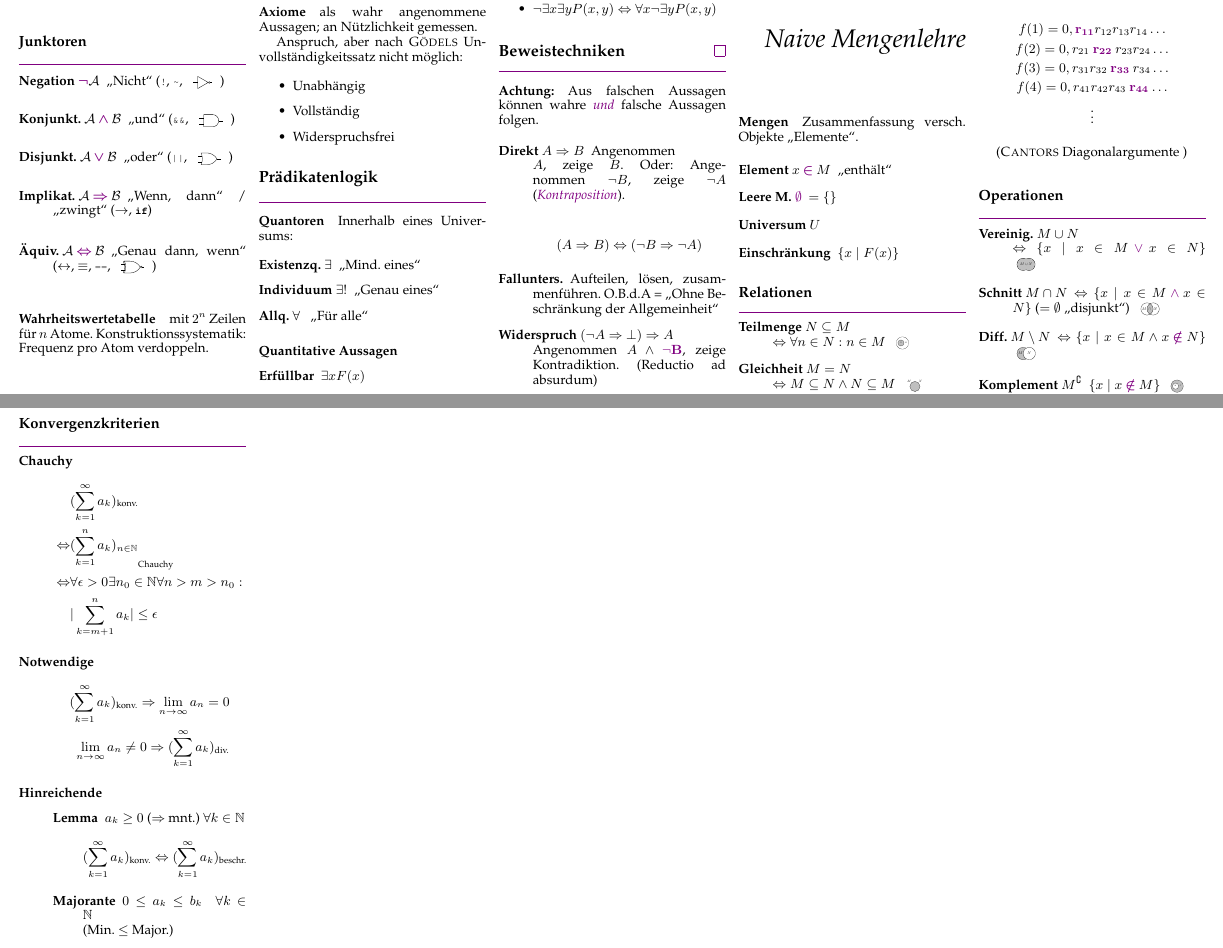
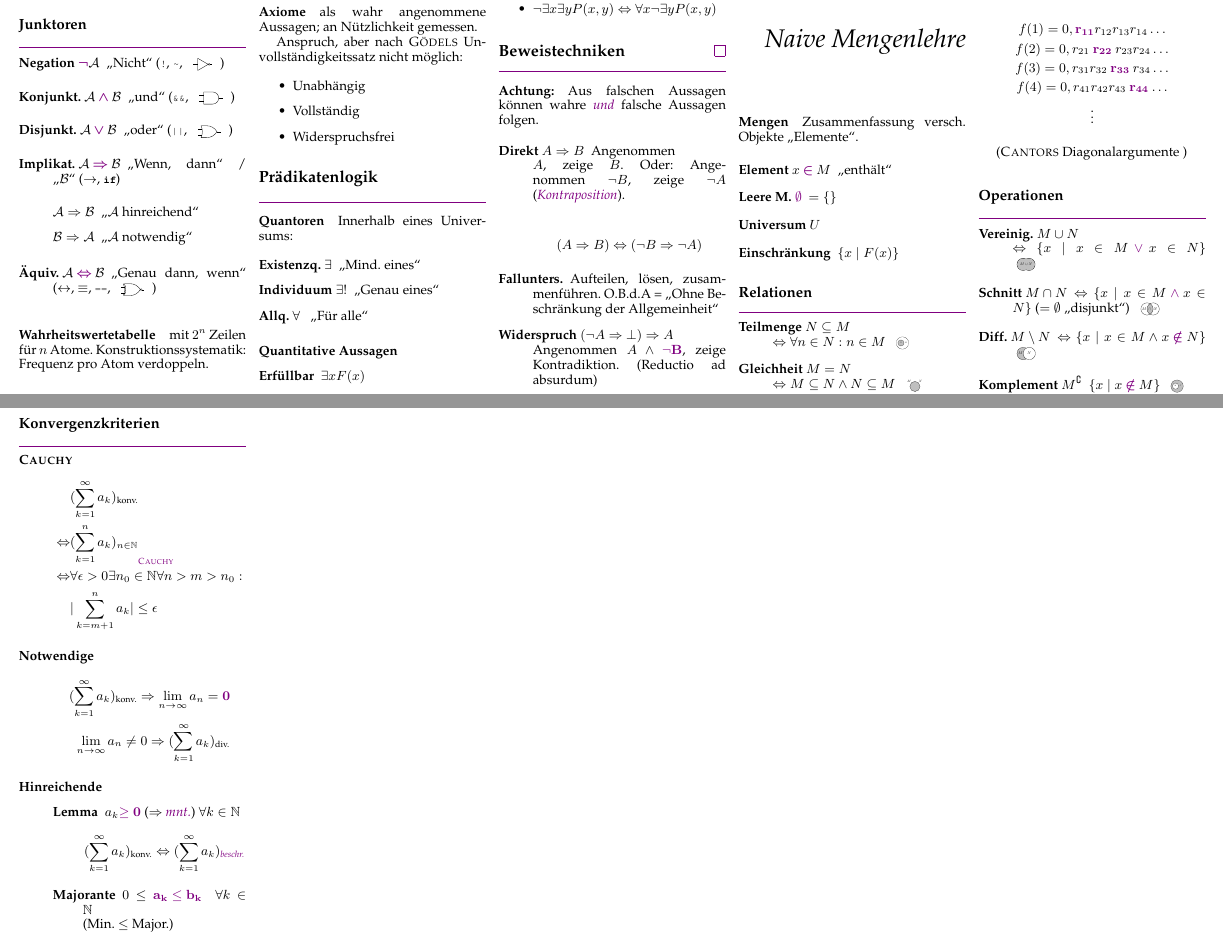
Before and after one commit to m4dh0rs3/info_merkzettel, a LaTeX document (info_merkzettel.tex, which reads tex/mathematik/analysis.tex, tex/mathematik/logik.tex): two parts of pages 1 and 4 of 4, joined at a grey line, cut so that both start at the same text. Compiled offline with pdfLaTeX.

Commit message:
Hinreichend und notwendige Bedingung, Formatierung.

```diff
--- a/tex/mathematik/analysis.tex
+++ b/tex/mathematik/analysis.tex
@@ -593,13 +593,13 @@ $${(a_n)_{n \in \mathbb{N}}}_\text{\emph{Cauchy}} \Leftrightarrow \exists \lim_{
 \subsection{Konvergenzkriterien}
 
 \begin{description}
-  \item [Chauchy]
-        \index{Chauchy-Konvergenzkriterium}
-        \index{Chauchy-Kriterium}
+  \item [\textsc{Cauchy}]
+        \index{\textsc{Cauchy}-Konvergenzkriterium}
+        \index{\textsc{Cauchy}-Kriterium}
         $$
           \begin{aligned}
                             & (\sum_{k=1}^\infty a_k)_\text{konv.}                                  \\
-            \Leftrightarrow & {(\sum_{k=1}^n a_k)_{n \in \mathbb{N}}}_\text{Chauchy}                \\
+            \Leftrightarrow & {(\sum_{k=1}^n a_k)_{n \in \mathbb{N}}}_\text{\emph{\textsc{Cauchy}}} \\
             \Leftrightarrow & \forall \epsilon > 0 \exists n_0 \in \mathbb{N} \forall n > m > n_0 : \\
                             & | \sum_{k=m + 1}^n a_k | \leq \epsilon
           \end{aligned}
@@ -608,19 +608,19 @@ $${(a_n)_{n \in \mathbb{N}}}_\text{\emph{Cauchy}} \Leftrightarrow \exists \lim_{
   \item [Notwendige]
         $$
           \begin{aligned}
-            (\sum_{k=1}^\infty a_k)_\text{konv.} \Rightarrow \lim_{n \rightarrow \infty} a_n = 0 \\
+            (\sum_{k=1}^\infty a_k)_\text{konv.} \Rightarrow \lim_{n \rightarrow \infty} a_n = \boldsymbol{0} \\
             \lim_{n \rightarrow \infty} a_n \neq 0 \Rightarrow (\sum_{k=1}^\infty a_k)_\text{div.}
           \end{aligned}
         $$
 
   \item [Hinreichende]\
         \begin{description}
-          \item [Lemma] $a_k \geq 0$ ($\Rightarrow$ mnt.) $\forall k \in \mathbb{N}$
-                $$(\sum_{k=1}^\infty a_k)_\text{konv.} \Leftrightarrow (\sum_{k=1}^\infty a_k)_\text{beschr.}$$
+          \item [Lemma] $a_k \mathbf{\geq 0}$ ($\Rightarrow$ \emph{mnt.}) $\forall k \in \mathbb{N}$
+                $$(\sum_{k=1}^\infty a_k)_\text{konv.} \Leftrightarrow (\sum_{k=1}^\infty a_k)_\text{\emph{beschr.}}$$
 
           \item [Majorante]
                 \index{Majorantenkriterium}
-                $0 \leq a_k \leq b_k \quad \forall k \in \mathbb{N}$\\
+                $0 \leq \mathbf{a_k \leq b_k} \quad \forall k \in \mathbb{N}$\\
                 (Min. $\leq$ Major.)
                 \index{Majorante}
                 \index{Minorante}
--- a/tex/mathematik/logik.tex
+++ b/tex/mathematik/logik.tex
@@ -48,8 +48,12 @@
   \item [Implikat.
         \index{Implikation}
         $\mathcal{A} \boldsymbol{\Rightarrow} \mathcal{B}$]
-        ,,Wenn, dann`` / \linebreak ,,zwingt``
+        ,,Wenn, dann`` / \linebreak ,,$\mathcal{B}$``
         ($\rightarrow$, \mintinline{Java}{if})
+        \begin{description}
+          \item [$\mathcal{A} \Rightarrow \mathcal{B}$] ,,$\mathcal{A}$ hinreichend``
+          \item [$\mathcal{B} \Rightarrow \mathcal{A}$] ,,$\mathcal{A}$ notwendig``
+        \end{description}
 
   \item [Äquiv.
         \index{Äquivalenz}
```
Also changed, not shown: info_merkzettel.pdf, tex/mathematik/analysis.tex (22 more changed lines).
